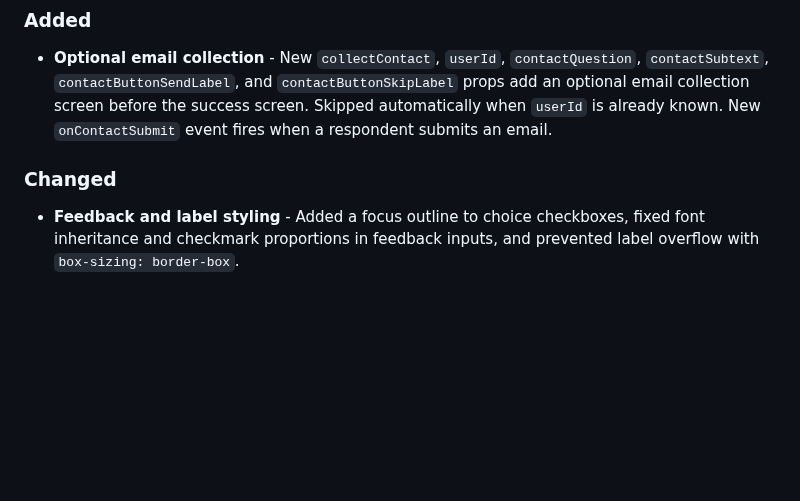
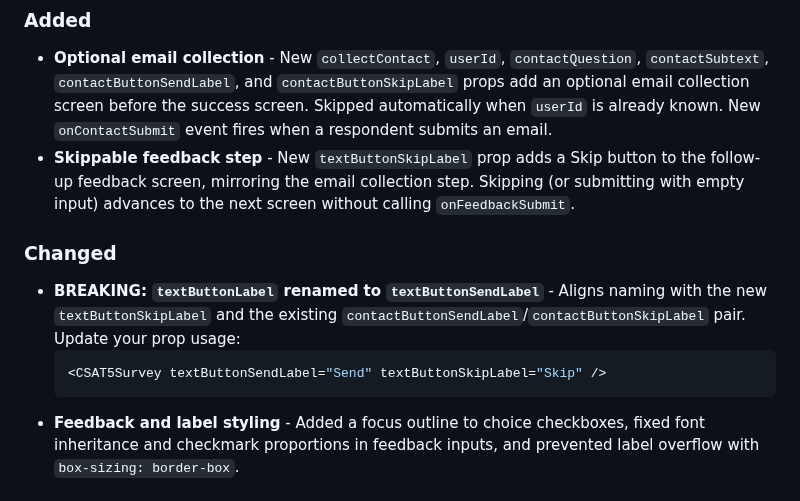
Before and after one commit to feedback-tools-platform/react-feedback-surveys, a Markdown page: CHANGELOG.md, the part around the change. GitHub-like rendering; blank space fills up the shorter version.

````diff
--- a/CHANGELOG.md
+++ b/CHANGELOG.md
@@ -10,9 +10,14 @@ and this project adheres to [Semantic Versioning](https://semver.org/spec/v2.0.0
 ### Added
 
 - **Optional email collection** - New `collectContact`, `userId`, `contactQuestion`, `contactSubtext`, `contactButtonSendLabel`, and `contactButtonSkipLabel` props add an optional email collection screen before the success screen. Skipped automatically when `userId` is already known. New `onContactSubmit` event fires when a respondent submits an email.
+- **Skippable feedback step** - New `textButtonSkipLabel` prop adds a Skip button to the follow-up feedback screen, mirroring the email collection step. Skipping (or submitting with empty input) advances to the next screen without calling `onFeedbackSubmit`.
 
 ### Changed
 
+- **BREAKING: `textButtonLabel` renamed to `textButtonSendLabel`** - Aligns naming with the new `textButtonSkipLabel` and the existing `contactButtonSendLabel`/`contactButtonSkipLabel` pair. Update your prop usage:
+  ```tsx
+  <CSAT5Survey textButtonSendLabel="Send" textButtonSkipLabel="Skip" />
+  ```
 - **Feedback and label styling** - Added a focus outline to choice checkboxes, fixed font inheritance and checkmark proportions in feedback inputs, and prevented label overflow with `box-sizing: border-box`.
 
 ## [1.6.1] - 2026-07-10
````
Also changed, not shown: README.md (+12 -5 lines), docs/assets/ces7.png, docs/assets/csat2.png, docs/assets/nps10-mobile.png, 13 other files.
